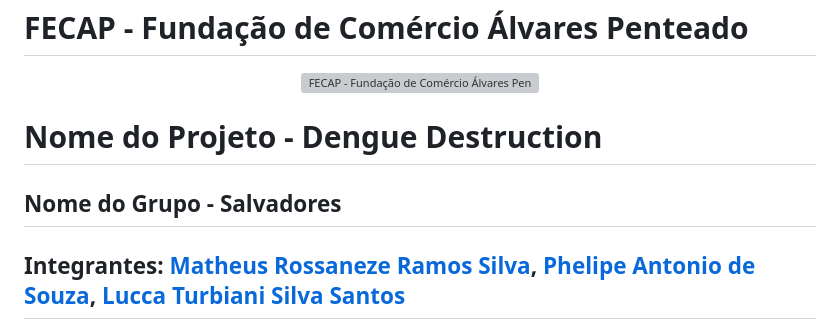
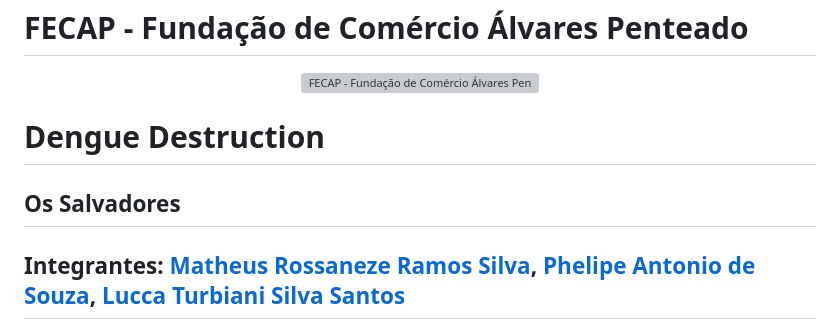
Before and after one commit to PhelipeUMK/Dengue_Destruction, a Markdown page: README.md, the part around one of its changes. GitHub-like rendering; grey boxes are pictures that could not be loaded.

```diff
--- a/README.md
+++ b/README.md
@@ -4,9 +4,9 @@
 <a href= "https://www.fecap.br/"><img src="https://encrypted-tbn0.gstatic.com/images?q=tbn:ANd9GcRhZPrRa89Kma0ZZogxm0pi-tCn_TLKeHGVxywp-LXAFGR3B1DPouAJYHgKZGV0XTEf4AE&usqp=CAU" alt="FECAP - Fundação de Comércio Álvares Penteado" border="0"></a>
 </p>
 
-# Nome do Projeto - Dengue Destruction
+# Dengue Destruction
 
-## Nome do Grupo - Salvadores
+## Os Salvadores
 
 ## Integrantes: <a href="https://www.linkedin.com/in/victorbarq/">Matheus Rossaneze Ramos Silva</a>, <a href="https://www.linkedin.com/in/victorbarq/">Phelipe Antonio de Souza</a>, <a href="https://www.linkedin.com/in/victorbarq/">Lucca Turbiani Silva Santos</a>
 
```
Also changed, not shown: other parts of README.md (+0 -69 lines).
